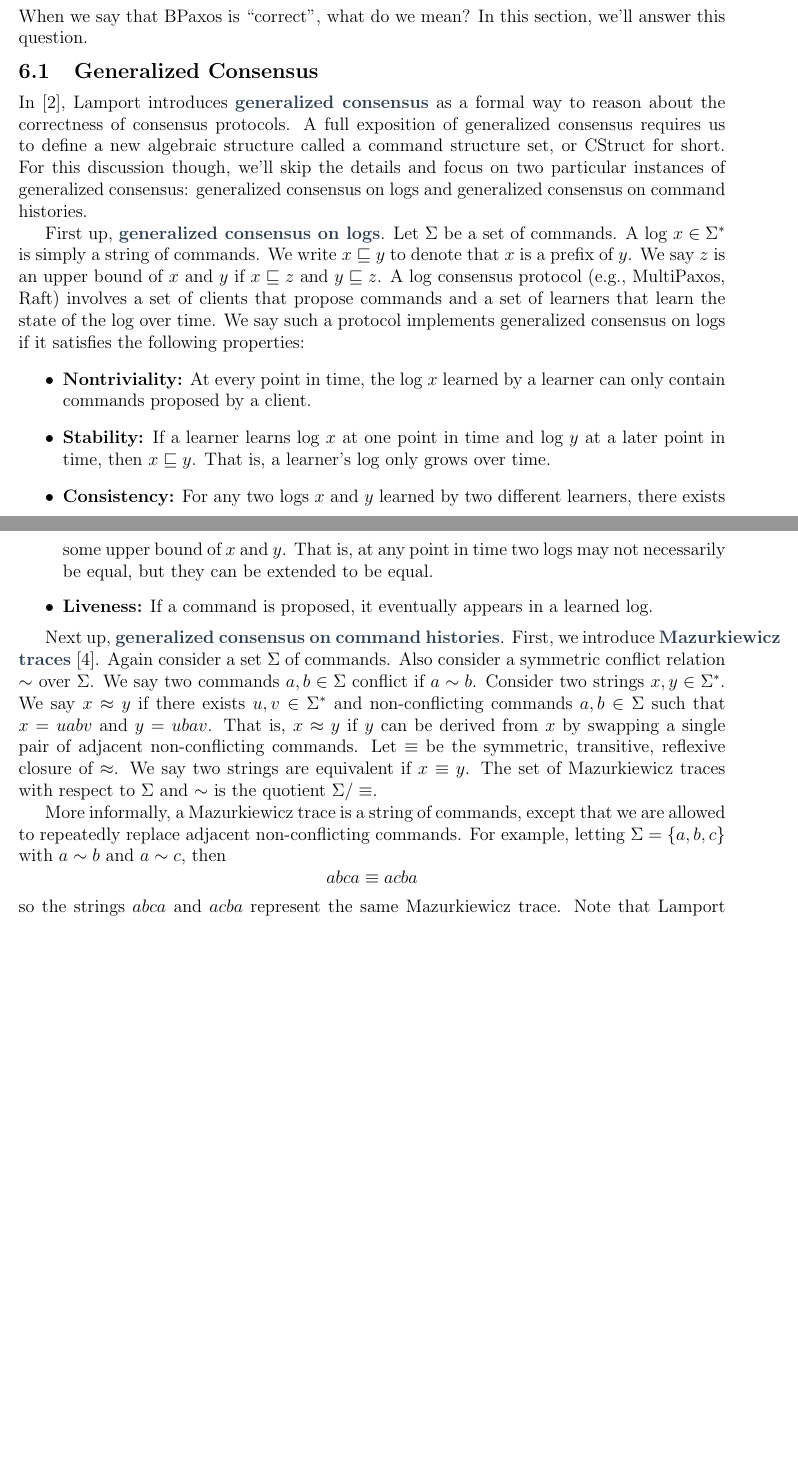
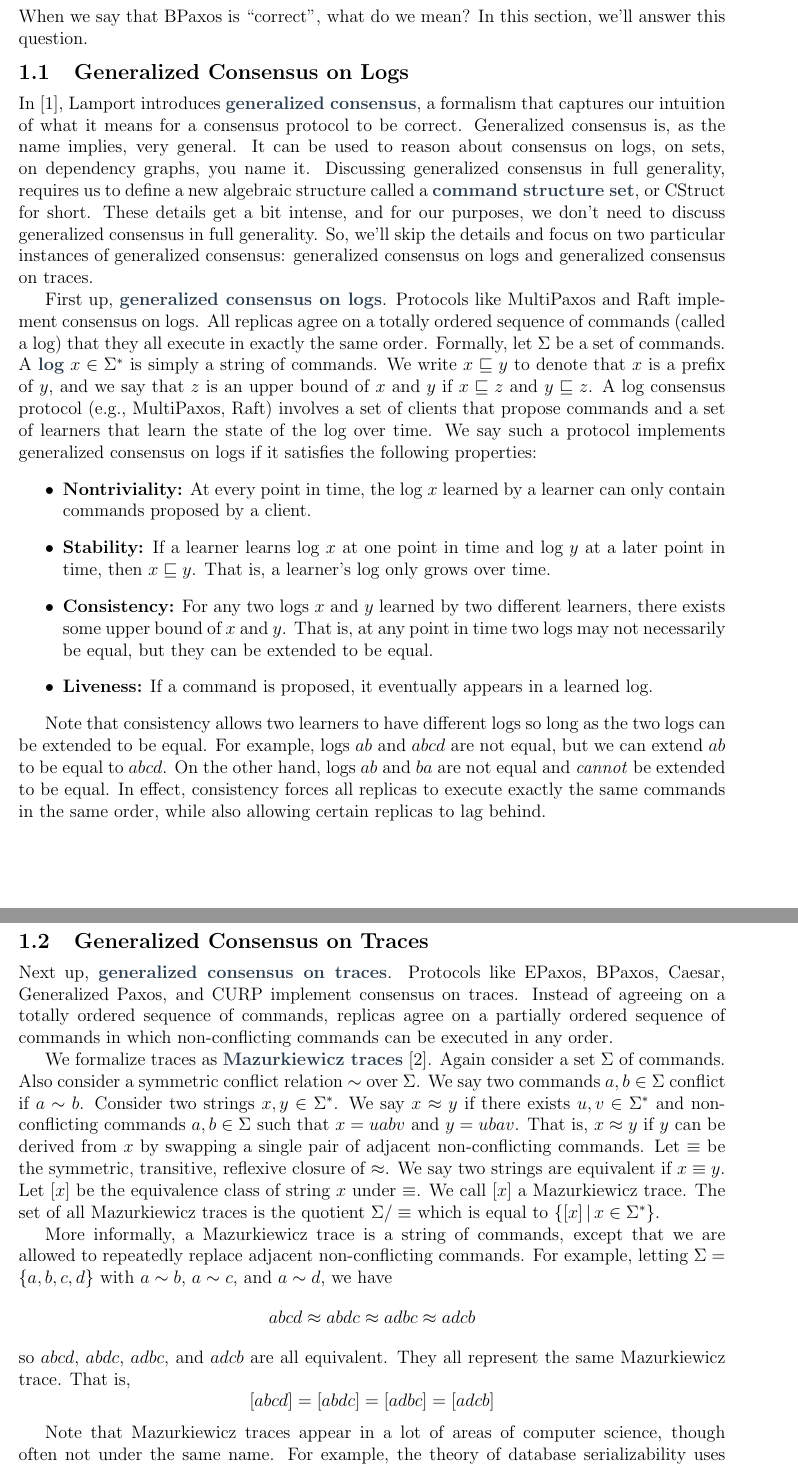
Before and after one commit to mwhittaker/bipartisan_paxos, a LaTeX document (notes/bipartisan_paxos.tex, which reads notes/sections/correctness.tex): two parts of pages 17 and 18 of 20 before the commit and two parts of pages 1 and 2 of 5 after it, joined at a grey line, cut so that both start at the same text, the shorter picture padded with empty space. Compiled offline with pdfLaTeX.

Commit message:
Revisions on correctness notes.

```diff
--- a/notes/sections/correctness.tex
+++ b/notes/sections/correctness.tex
@@ -2,25 +2,32 @@
 When we say that BPaxos is ``correct'', what do we mean? In this section, we'll
 answer this question.
 
-\subsection{Generalized Consensus}
-In \cite{lamport2005generalized}, Lamport introduces \defword{generalized
-consensus} as a formal way to reason about the correctness of consensus
-protocols. A full exposition of generalized consensus requires us to define a
-new algebraic structure called a command structure set, or CStruct for short.
-For this discussion though, we'll skip the details and focus on two particular
+\subsection{Generalized Consensus on Logs}
+In~\cite{lamport2005generalized}, Lamport introduces \defword{generalized
+consensus}, a formalism that captures our intuition of what it means for a
+consensus protocol to be correct. Generalized consensus is, as the name
+implies, very general. It can be used to reason about consensus on logs, on
+sets, on dependency graphs, you name it. Discussing generalized consensus in
+full generality, requires us to define a new algebraic structure called a
+\defword{command structure set}, or CStruct for short. These details get a bit
+intense, and for our purposes, we don't need to discuss generalized consensus
+in full generality. So, we'll skip the details and focus on two particular
 instances of generalized consensus: generalized consensus on logs and
-generalized consensus on command histories.
+generalized consensus on traces.
 
 \newcommand{\Cmd}{\Sigma}
 \newcommand{\prefixof}{\sqsubseteq}
-First up, \defword{generalized consensus on logs}. Let $\Cmd$ be a set of
-commands. A log $x \in \Cmd^*$ is simply a string of commands. We write $x
-\prefixof y$ to denote that $x$ is a prefix of $y$. We say $z$ is an upper
-bound of $x$ and $y$ if $x \prefixof z$ and $y \prefixof z$. A log consensus
-protocol (e.g., MultiPaxos, Raft) involves a set of clients that propose
-commands and a set of learners that learn the state of the log over time. We
-say such a protocol implements generalized consensus on logs if it satisfies
-the following properties:
+First up, \defword{generalized consensus on logs}. Protocols like MultiPaxos
+and Raft implement consensus on logs. All replicas agree on a totally ordered
+sequence of commands (called a log) that they all execute in exactly the same
+order. Formally, let $\Cmd$ be a set of commands. A \defword{log} $x \in
+\Cmd^*$ is simply a string of commands. We write $x \prefixof y$ to denote that
+$x$ is a prefix of $y$, and we say that $z$ is an upper bound of $x$ and $y$ if
+$x \prefixof z$ and $y \prefixof z$. A log consensus protocol (e.g.,
+MultiPaxos, Raft) involves a set of clients that propose commands and a set of
+learners that learn the state of the log over time. We say such a protocol
+implements generalized consensus on logs if it satisfies the following
+properties:
 \begin{itemize}
   \item \textbf{Nontriviality:}
     At every point in time, the log $x$ learned by a learner can only contain
@@ -40,25 +47,48 @@ the following properties:
     If a command is proposed, it eventually appears in a learned log.
 \end{itemize}
 
+Note that consistency allows two learners to have different logs so long as the
+two logs can be extended to be equal. For example, logs $ab$ and $abcd$ are not
+equal, but we can extend $ab$ to be equal to $abcd$. On the other hand, logs
+$ab$ and $ba$ are not equal and \emph{cannot} be extended to be equal. In
+effect, consistency forces all replicas to execute exactly the same commands in
+the same order, while also allowing certain replicas to lag behind.
+
+\subsection{Generalized Consensus on Traces}
 \newcommand{\conflict}{\sim}
-Next up, \defword{generalized consensus on command histories}. First, we
-introduce \defword{Mazurkiewicz traces}~\cite{mazurkiewicz1986trace}. Again
-consider a set $\Cmd$ of commands. Also consider a symmetric conflict relation
-$\conflict$ over $\Cmd$. We say two commands $a, b \in \Cmd$ conflict if $a
-\conflict b$. Consider two strings $x, y \in \Cmd^*$. We say $x \approx y$ if
-there exists $u, v \in \Sigma^*$ and non-conflicting commands $a, b \in \Sigma$
-such that $x = uabv$ and $y=ubav$. That is, $x \approx y$ if $y$ can be derived
-from $x$ by swapping a single pair of adjacent non-conflicting commands. Let
-$\equiv$ be the symmetric, transitive, reflexive closure of $\approx$. We say
-two strings are equivalent if $x \equiv y$. The set of Mazurkiewicz traces with
-respect to $\Cmd$ and $\conflict$ is the quotient $\Cmd/\equiv$.
+Next up, \defword{generalized consensus on traces}. Protocols like EPaxos,
+BPaxos, Caesar, Generalized Paxos, and CURP implement consensus on traces.
+Instead of agreeing on a totally ordered sequence of commands, replicas agree
+on a partially ordered sequence of commands in which non-conflicting commands
+can be executed in any order.
+
+We formalize traces as \defword{Mazurkiewicz
+traces}~\cite{mazurkiewicz1986trace}. Again consider a set $\Cmd$ of commands.
+Also consider a symmetric conflict relation $\conflict$ over $\Cmd$. We say two
+commands $a, b \in \Cmd$ conflict if $a \conflict b$. Consider two strings $x,
+y \in \Cmd^*$. We say $x \approx y$ if there exists $u, v \in \Sigma^*$ and
+non-conflicting commands $a, b \in \Sigma$ such that $x = uabv$ and $y=ubav$.
+That is, $x \approx y$ if $y$ can be derived from $x$ by swapping a single pair
+of adjacent non-conflicting commands. Let $\equiv$ be the symmetric,
+transitive, reflexive closure of $\approx$. We say two strings are equivalent
+if $x \equiv y$. Let $[x]$ be the equivalence class of string $x$ under
+$\equiv$. We call $[x]$ a Mazurkiewicz trace. The set of all Mazurkiewicz
+traces is the quotient $\Cmd/\equiv$ which is equal to $\setst{[x]}{x \in
+\Sigma^*}$.
 
 More informally, a Mazurkiewicz trace is a string of commands, except that we
 are allowed to repeatedly replace adjacent non-conflicting commands. For
-example, letting $\Cmd = \set{a, b, c}$ with $a \conflict b$ and $a \conflict
-c$, then
+example, letting $\Cmd = \set{a, b, c, d}$ with $a \conflict b$, $a \conflict
+c$, and $a \conflict d$, we have
 \[
-  abca \equiv acba
+  abcd \approx abdc \approx adbc \approx adcb
 \]
-so the strings $abca$ and $acba$ represent the same Mazurkiewicz trace. Note
-that Lamport calls Mazurkiewicz traces command
+so $abcd$, $abdc$, $adbc$, and $adcb$ are all equivalent. They all represent
+the same Mazurkiewicz trace. That is,
+\[
+  [abcd] = [abdc] = [adbc] = [adcb]
+\]
+
+Note that Mazurkiewicz traces appear in a lot of areas of computer science,
+though often not under the same name. For example, the theory of database
+serializability uses identical definitions to describe things like transaction
```
Also changed, not shown: notes/bipartisan_paxos.tex (+7 -7 lines), notes/sections/correctness.tex (138 more changed lines).
